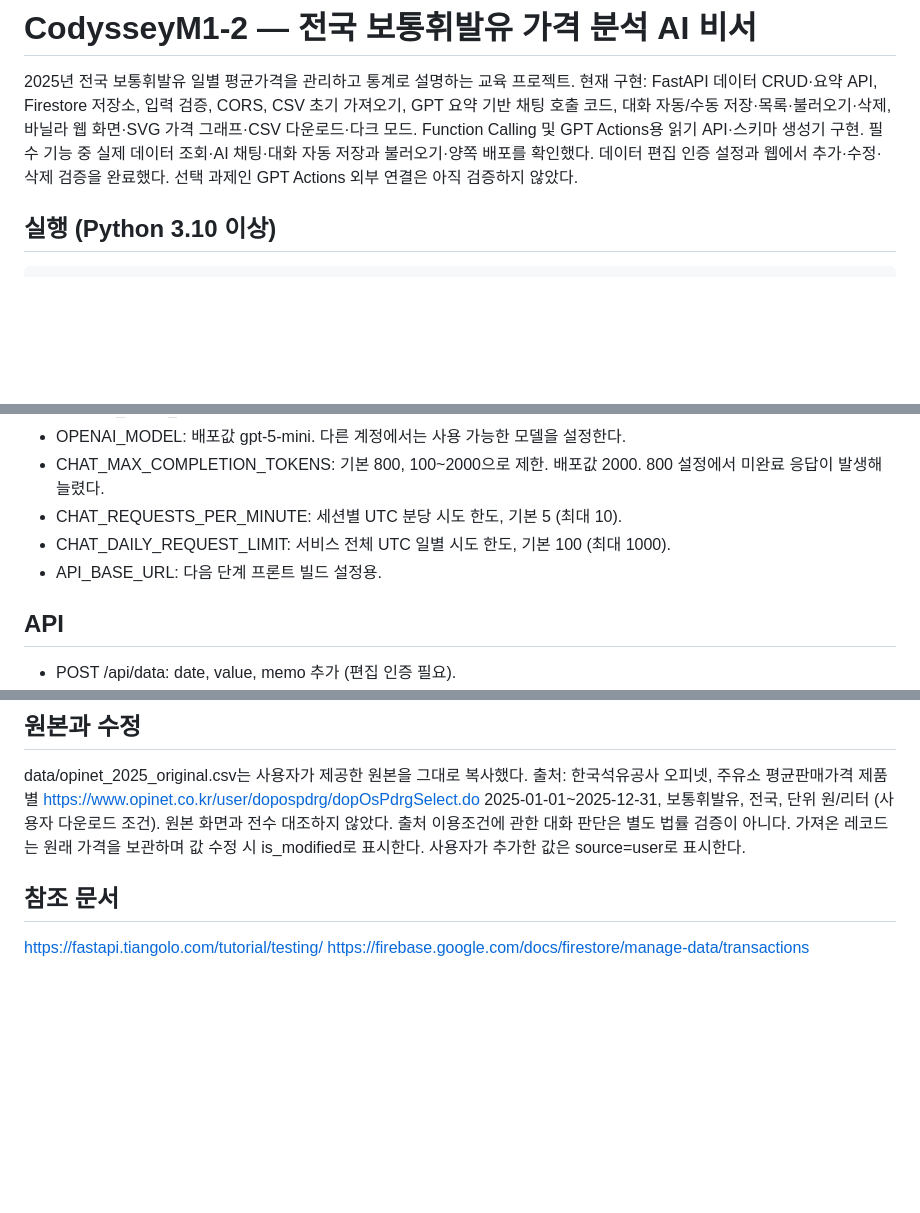
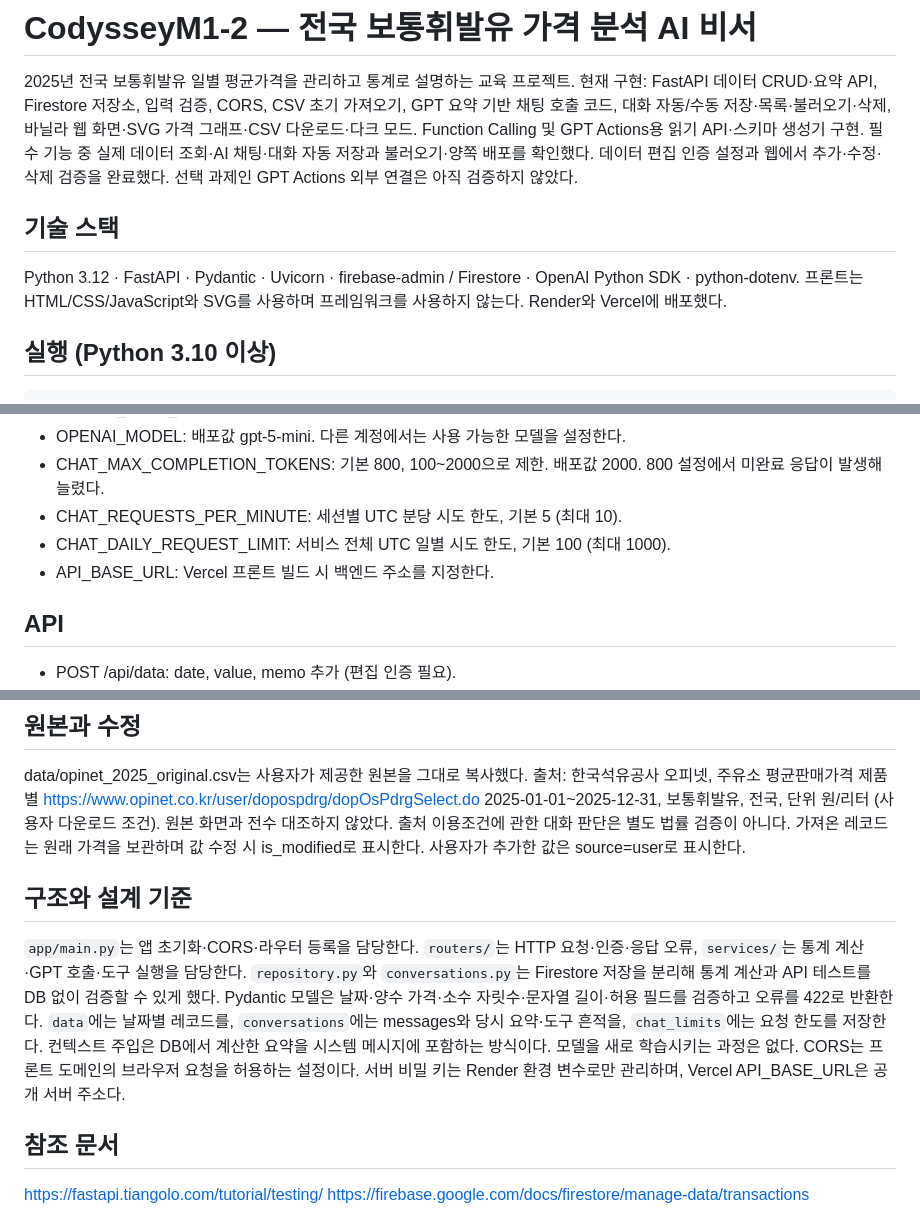
Before and after one commit to llcckk9935/CodysseyM1-2, a Markdown page: README.md, 3 parts joined by grey strips. Rendered like a GitHub page; blank space fills up the shorter version.

````diff
--- a/README.md
+++ b/README.md
@@ -7,6 +7,11 @@ GPT 요약 기반 채팅 호출 코드, 대화 자동/수동 저장·목록·불
 Function Calling 및 GPT Actions용 읽기 API·스키마 생성기 구현.
 필수 기능 중 실제 데이터 조회·AI 채팅·대화 자동 저장과 불러오기·양쪽 배포를 확인했다.
 데이터 편집 인증 설정과 웹에서 추가·수정·삭제 검증을 완료했다. 선택 과제인 GPT Actions 외부 연결은 아직 검증하지 않았다.
+
+## 기술 스택
+
+Python 3.12 · FastAPI · Pydantic · Uvicorn · firebase-admin / Firestore · OpenAI Python SDK · python-dotenv.
+프론트는 HTML/CSS/JavaScript와 SVG를 사용하며 프레임워크를 사용하지 않는다. Render와 Vercel에 배포했다.
 
 ## 실행 (Python 3.10 이상)
 ```bash
@@ -37,7 +42,7 @@ Swagger: http://127.0.0.1:8000/docs
 - CHAT_MAX_COMPLETION_TOKENS: 기본 800, 100~2000으로 제한. 배포값 2000. 800 설정에서 미완료 응답이 발생해 늘렸다.
 - CHAT_REQUESTS_PER_MINUTE: 세션별 UTC 분당 시도 한도, 기본 5 (최대 10).
 - CHAT_DAILY_REQUEST_LIMIT: 서비스 전체 UTC 일별 시도 한도, 기본 100 (최대 1000).
-- API_BASE_URL: 다음 단계 프론트 빌드 설정용.
+- API_BASE_URL: Vercel 프론트 빌드 시 백엔드 주소를 지정한다.
 
 ## API
 - POST /api/data: date, value, memo 추가 (편집 인증 필요).
@@ -66,6 +71,15 @@ https://www.opinet.co.kr/user/dopospdrg/dopOsPdrgSelect.do
 원본 화면과 전수 대조하지 않았다. 출처 이용조건에 관한 대화 판단은 별도 법률 검증이 아니다.
 가져온 레코드는 원래 가격을 보관하며 값 수정 시 is_modified로 표시한다.
 사용자가 추가한 값은 source=user로 표시한다.
+
+## 구조와 설계 기준
+
+`app/main.py`는 앱 초기화·CORS·라우터 등록을 담당한다. `routers/`는 HTTP 요청·인증·응답 오류, `services/`는 통계 계산·GPT 호출·도구 실행을 담당한다.
+`repository.py`와 `conversations.py`는 Firestore 저장을 분리해 통계 계산과 API 테스트를 DB 없이 검증할 수 있게 했다.
+Pydantic 모델은 날짜·양수 가격·소수 자릿수·문자열 길이·허용 필드를 검증하고 오류를 422로 반환한다.
+`data`에는 날짜별 레코드를, `conversations`에는 messages와 당시 요약·도구 흔적을, `chat_limits`에는 요청 한도를 저장한다.
+컨텍스트 주입은 DB에서 계산한 요약을 시스템 메시지에 포함하는 방식이다. 모델을 새로 학습시키는 과정은 없다.
+CORS는 프론트 도메인의 브라우저 요청을 허용하는 설정이다. 서버 비밀 키는 Render 환경 변수로만 관리하며, Vercel API_BASE_URL은 공개 서버 주소다.
 
 ## 참조 문서
 https://fastapi.tiangolo.com/tutorial/testing/
````
Also changed, not shown: other parts of README.md (+9 -2 lines), mission-audit.md (added, +64 -0 lines), conversation-load.jpg, function-calling-verified.jpg (added).
